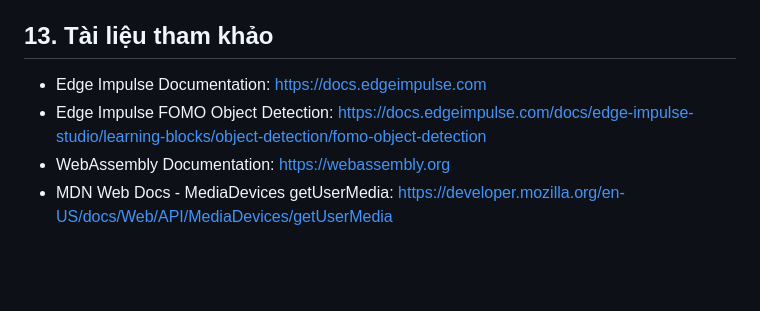
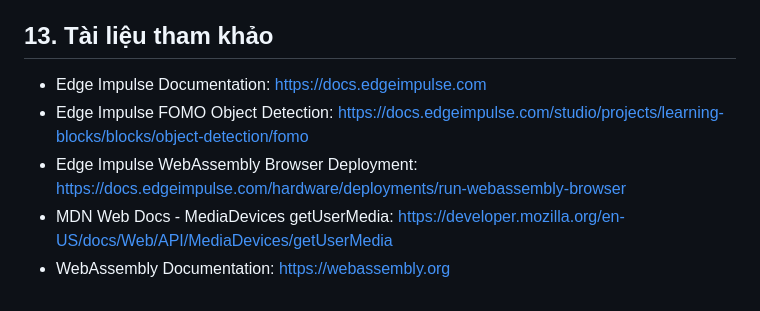
Before and after one commit to NguyenDangDoanh/VisionFOMO_Gesture_Mouse_Control, a Markdown page: README.md, the part around the change. Rendered like a GitHub page; blank space fills up the shorter version.

Commit message:
Fix README reference links

```diff
--- a/README.md
+++ b/README.md
@@ -183,7 +183,8 @@ Demo hiện tại điều khiển con trỏ ảo trong browser, chưa điều kh
 
 ## 13. Tài liệu tham khảo
 
-* Edge Impulse Documentation: https://docs.edgeimpulse.com
-* Edge Impulse FOMO Object Detection: https://docs.edgeimpulse.com/docs/edge-impulse-studio/learning-blocks/object-detection/fomo-object-detection
-* WebAssembly Documentation: https://webassembly.org
-* MDN Web Docs - MediaDevices getUserMedia: https://developer.mozilla.org/en-US/docs/Web/API/MediaDevices/getUserMedia
+- Edge Impulse Documentation: https://docs.edgeimpulse.com
+- Edge Impulse FOMO Object Detection: https://docs.edgeimpulse.com/studio/projects/learning-blocks/blocks/object-detection/fomo
+- Edge Impulse WebAssembly Browser Deployment: https://docs.edgeimpulse.com/hardware/deployments/run-webassembly-browser
+- MDN Web Docs - MediaDevices getUserMedia: https://developer.mozilla.org/en-US/docs/Web/API/MediaDevices/getUserMedia
+- WebAssembly Documentation: https://webassembly.org
```
